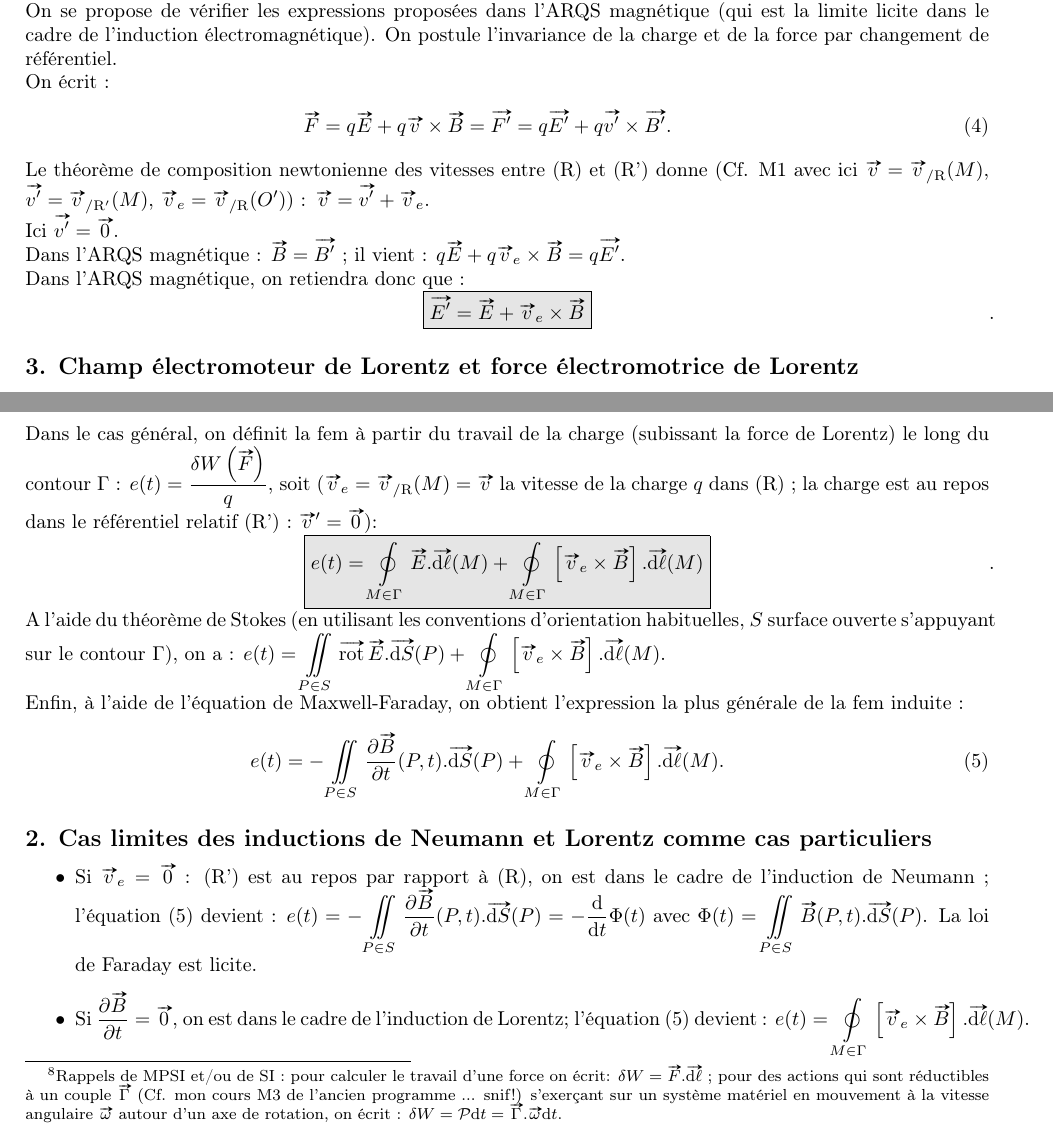
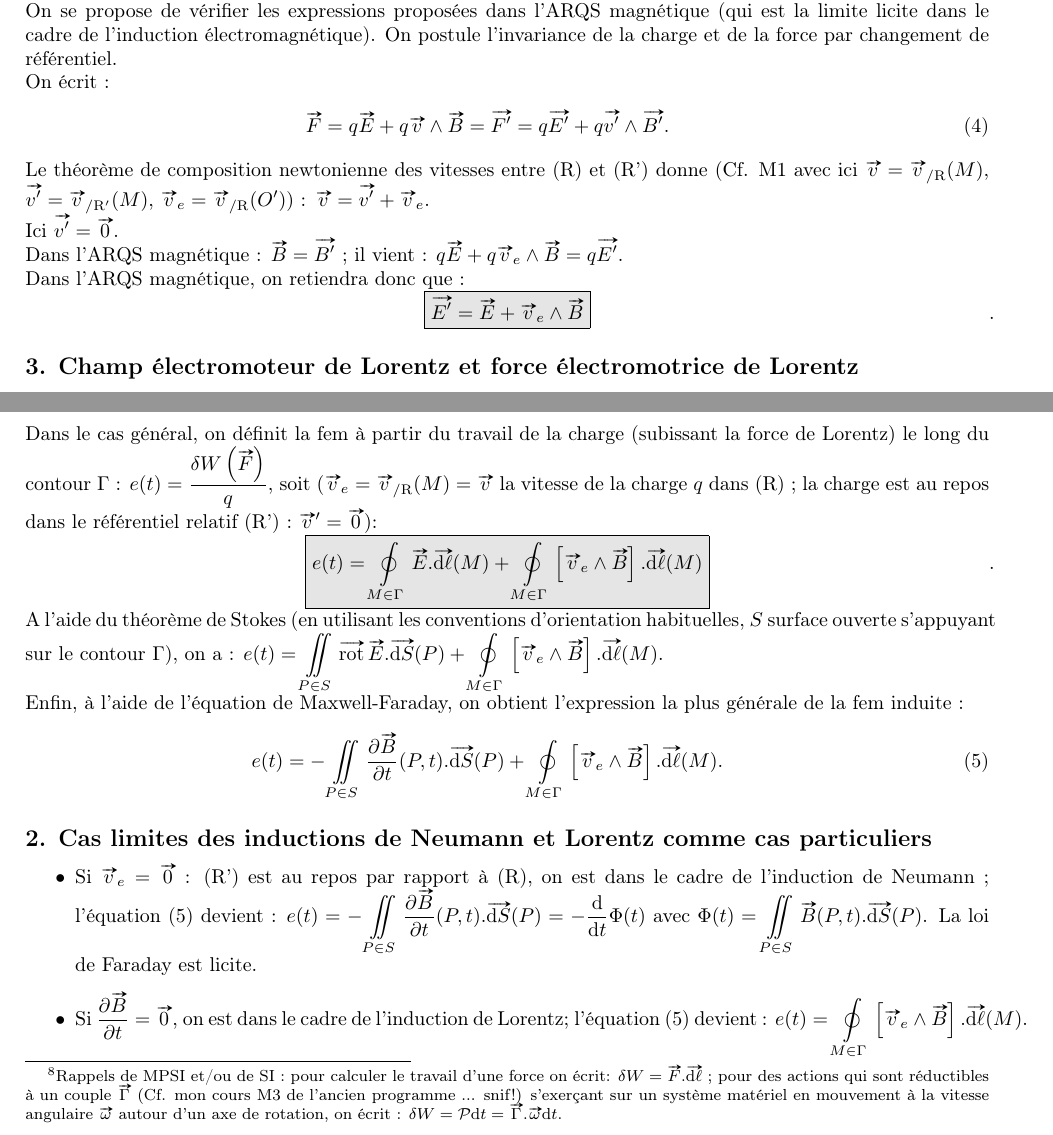
Before and after one commit to Enevevet/SagetEnhancer, a LaTeX paper (results/Cours_EM5_bis.tex): two parts of pages 5 and 8 of 9, joined at a grey line, cut so that both start at the same text. Compiled offline with pdfLaTeX.

Commit message:
Changement du produit vectoriel en wedge

```diff
--- a/results/Cours_EM5_bis.tex
+++ b/results/Cours_EM5_bis.tex
@@ -464,11 +464,10 @@ Le théorème de composition newtonienne des vitesses entre (R) et
 \overrightarrow{v'}+\overrightarrow{v}_{e}$. \\
 Ici $\overrightarrow{v'} = \overrightarrow{0}$. \\
 Dans l'ARQS magnétique : $\overrightarrow{B} = \overrightarrow{B'}$
-; il vient : $q\overrightarrow{E}+q\overrightarrow{v}_{e} \times
-\overrightarrow{B} = q\overrightarrow{E'}$. \\
+; il vient : $q\overrightarrow{E}+q\overrightarrow{v}_{e} \wedge \overrightarrow{B} = q\overrightarrow{E'}$. \\
 Dans l'ARQS magnétique, on retiendra donc que : \\
 \centerline{\mathcolorbox{gray!20}{\overrightarrow{E'}=\overrightarrow{E}+\overrightarrow{v}_{e}
-\times \overrightarrow{B}}}.
+\wedge \overrightarrow{B}}}.
 
 \subsection*{3. Champ électromoteur de Lorentz et force électromotrice
 de Lorentz} \textbf{ a)  Définitions :} \\
@@ -706,21 +703,18 @@ relatif (R') : $\overrightarrow{v}'=\overrightarrow{0}$):
 \\
 \centerline{\mathcolorbox{gray!20}{e(t) = \oint_{M\in
 \Gamma}\overrightarrow{E}.\overrightarrow{\mathrm{d}\ell}(M)+\oint_{M\in
-\Gamma}\left[\overrightarrow{v}_{e}\times
-\overrightarrow{B}\right].\overrightarrow{\mathrm{d}\ell}(M)}}. \\
+\Gamma}\left[\overrightarrow{v}_{e}\wedge \overrightarrow{B}\right].\overrightarrow{\mathrm{d}\ell}(M)}}. \\
 A l'aide du théorème de Stokes (en utilisant les conventions
 d'orientation habituelles, $S$ surface ouverte s'appuyant sur le
 contour $\Gamma$), on a : $e(t) = \iint_{P\in
 S}\rot \overrightarrow{E}.\overrightarrow{\mathrm{d}S}(P)+\oint_{M\in
-\Gamma}\left[\overrightarrow{v}_{e}\times
-\overrightarrow{B}\right].\overrightarrow{\mathrm{d}\ell}(M)$. \\
+\Gamma}\left[\overrightarrow{v}_{e}\wedge \overrightarrow{B}\right].\overrightarrow{\mathrm{d}\ell}(M)$. \\
 Enfin, à l'aide de l'équation de Maxwell-Faraday, on obtient
 l'expression la plus générale de la fem induite :
 \begin{eqnarray}\label{Eq.60}
 e(t) = -\iint_{P\in S}\frac{\partial\overrightarrow{B}}{\partial
 t}(P,t).\overrightarrow{\mathrm{d}S}(P) +\oint_{M\in
-\Gamma}\left[\overrightarrow{v}_{e}\times
-\overrightarrow{B}\right].\overrightarrow{\mathrm{d}\ell}(M).
+\Gamma}\left[\overrightarrow{v}_{e}\wedge \overrightarrow{B}\right].\overrightarrow{\mathrm{d}\ell}(M).
 \end{eqnarray}
 
 \subsection*{2. Cas limites des inductions de Neumann et Lorentz comme
@@ -735,8 +729,7 @@ loi de Faraday est licite.
 \item Si $\frac{\partial \overrightarrow{B}}{\partial t} =
 \overrightarrow{0}$, on est dans le cadre de l'induction de Lorentz;
 l'équation (\ref{Eq.60}) devient : $e(t) = \oint_{M\in
-\Gamma}\left[\overrightarrow{v}_{e}\times
-\overrightarrow{B}\right].\overrightarrow{\mathrm{d}\ell}(M)$.
+\Gamma}\left[\overrightarrow{v}_{e}\wedge \overrightarrow{B}\right].\overrightarrow{\mathrm{d}\ell}(M)$.
 \end{itemize}
 
 \subsection*{3. Loi de Faraday dans les circuits de constitution rigide en translation rectiligne uniforme par rapport (R)}
```
Also changed, not shown: results/Cours_EM5_bis.tex (19 more changed lines), 1 other file.
